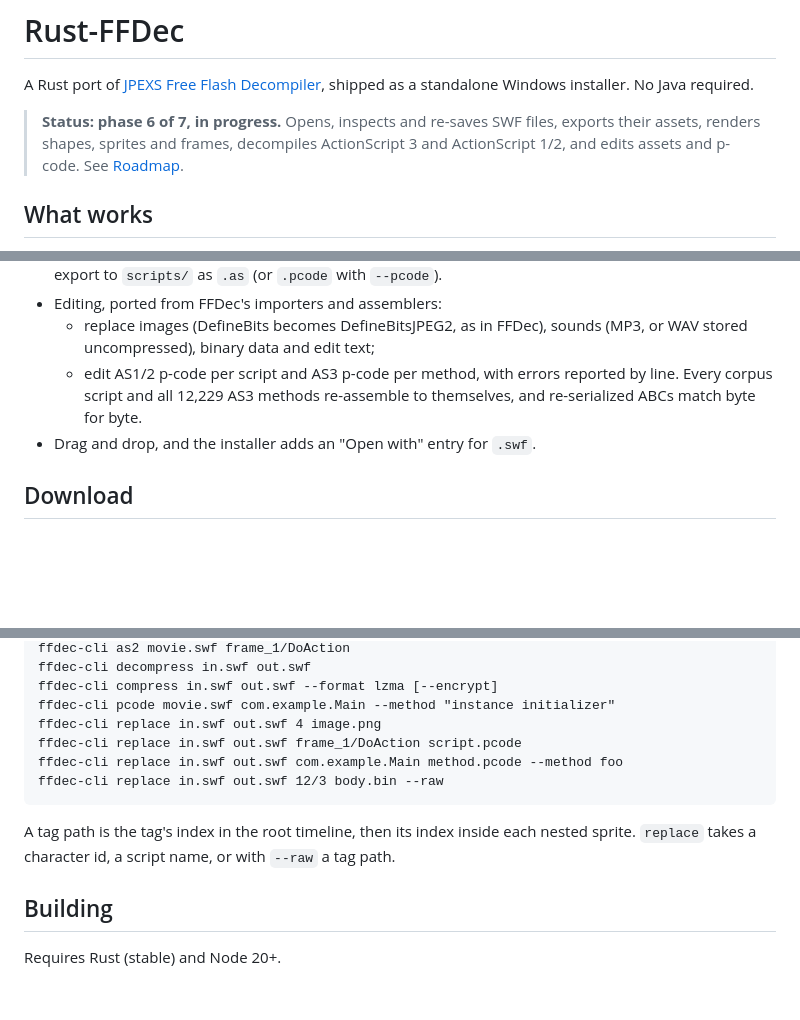
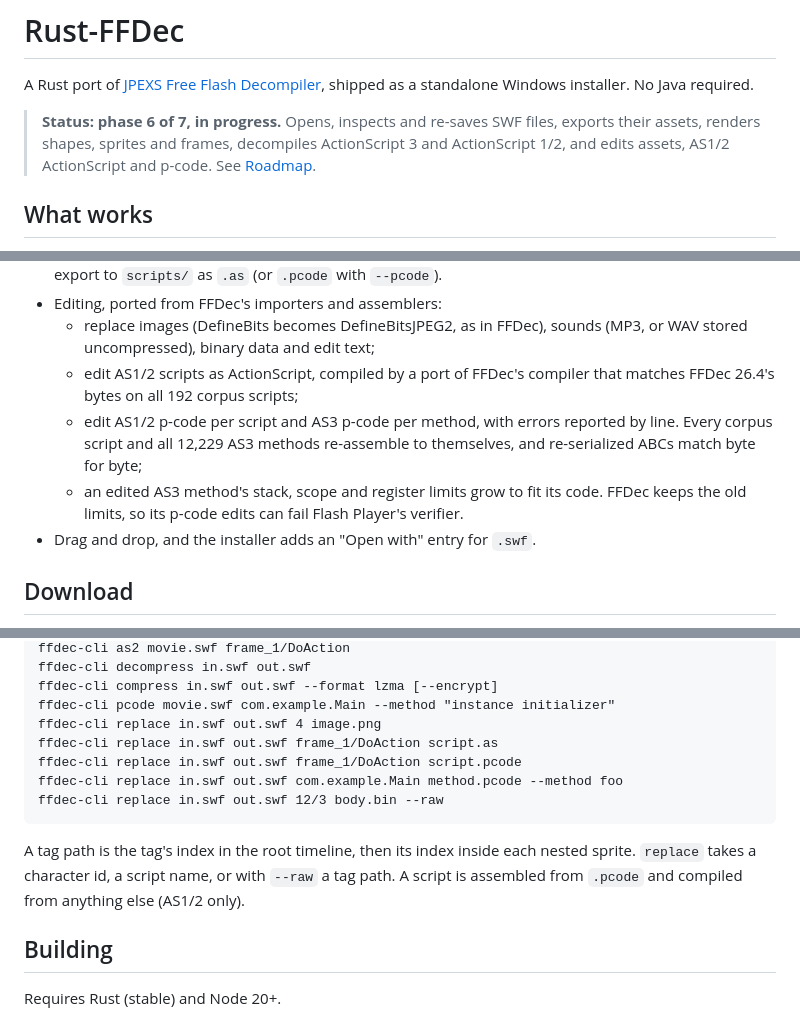
Before and after one commit to AallynReed/Lumen-SWF, a Markdown page: README.md, 3 parts joined by grey strips. GitHub-like rendering; blank space fills up the shorter version.

Commit message:
Document AS1/2 compiling and AS3 limit fitting

````diff
--- a/README.md
+++ b/README.md
@@ -2,7 +2,7 @@
 
 A Rust port of [JPEXS Free Flash Decompiler](https://github.com/jindrapetrik/jpexs-decompiler), shipped as a standalone Windows installer. No Java required.
 
-> **Status: phase 6 of 7, in progress.** Opens, inspects and re-saves SWF files, exports their assets, renders shapes, sprites and frames, decompiles ActionScript 3 and ActionScript 1/2, and edits assets and p-code. See [Roadmap](#roadmap).
+> **Status: phase 6 of 7, in progress.** Opens, inspects and re-saves SWF files, exports their assets, renders shapes, sprites and frames, decompiles ActionScript 3 and ActionScript 1/2, and edits assets, AS1/2 ActionScript and p-code. See [Roadmap](#roadmap).
 
 ## What works
 
@@ -29,7 +29,9 @@ A Rust port of [JPEXS Free Flash Decompiler](https://github.com/jindrapetrik/jpe
 - ActionScript 1/2 decompiler, a port of FFDec's: AS2 classes and interfaces rebuilt from `__Packages` scripts, with their undeclared fields. It reproduces all 84 of JPEXS's AS1/2 expectations, and its ActionScript and p-code match FFDec 26.4's on every one of the corpus's 192 AS1/2 scripts. Scripts export to `scripts/` as `.as` (or `.pcode` with `--pcode`).
 - Editing, ported from FFDec's importers and assemblers:
   - replace images (DefineBits becomes DefineBitsJPEG2, as in FFDec), sounds (MP3, or WAV stored uncompressed), binary data and edit text;
-  - edit AS1/2 p-code per script and AS3 p-code per method, with errors reported by line. Every corpus script and all 12,229 AS3 methods re-assemble to themselves, and re-serialized ABCs match byte for byte.
+  - edit AS1/2 scripts as ActionScript, compiled by a port of FFDec's compiler that matches FFDec 26.4's bytes on all 192 corpus scripts;
+  - edit AS1/2 p-code per script and AS3 p-code per method, with errors reported by line. Every corpus script and all 12,229 AS3 methods re-assemble to themselves, and re-serialized ABCs match byte for byte;
+  - an edited AS3 method's stack, scope and register limits grow to fit its code. FFDec keeps the old limits, so its p-code edits can fail Flash Player's verifier.
 - Drag and drop, and the installer adds an "Open with" entry for `.swf`.
 
 ## Download
@@ -58,12 +60,13 @@ ffdec-cli decompress in.swf out.swf
 ffdec-cli compress in.swf out.swf --format lzma [--encrypt]
 ffdec-cli pcode movie.swf com.example.Main --method "instance initializer"
 ffdec-cli replace in.swf out.swf 4 image.png
+ffdec-cli replace in.swf out.swf frame_1/DoAction script.as
 ffdec-cli replace in.swf out.swf frame_1/DoAction script.pcode
 ffdec-cli replace in.swf out.swf com.example.Main method.pcode --method foo
 ffdec-cli replace in.swf out.swf 12/3 body.bin --raw
 ```
 
-A tag path is the tag's index in the root timeline, then its index inside each nested sprite. `replace` takes a character id, a script name, or with `--raw` a tag path.
+A tag path is the tag's index in the root timeline, then its index inside each nested sprite. `replace` takes a character id, a script name, or with `--raw` a tag path. A script is assembled from `.pcode` and compiled from anything else (AS1/2 only).
 
 ## Building
 
````
Also changed, not shown: other parts of README.md (+1 -1 lines).
